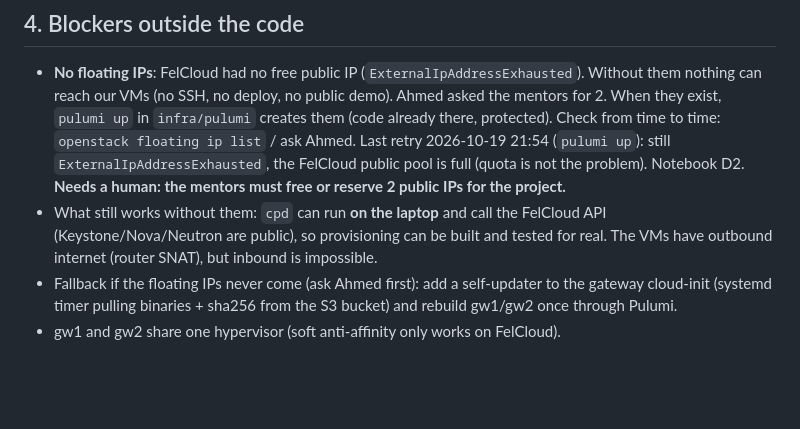
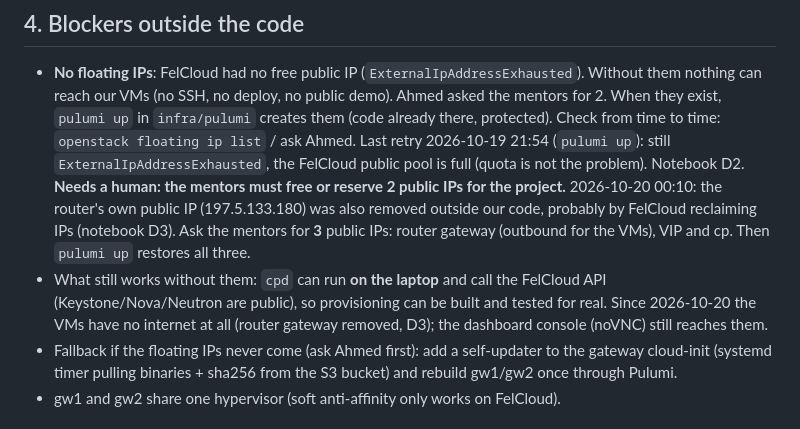
Before and after one commit to CSTAM-well-contained/monorepo, a Markdown page: docs/HANDOFF.md, the part around the change. Drawn GitHub-style; blank space fills up the shorter version.

```diff
--- a/docs/HANDOFF.md
+++ b/docs/HANDOFF.md
@@ -70,9 +70,13 @@ builds on Phase 1, so Phase 1 comes first.
   Last retry 2026-10-19 21:54 (`pulumi up`): still `ExternalIpAddressExhausted`, the FelCloud
   public pool is full (quota is not the problem). Notebook D2. **Needs a human: the mentors must
   free or reserve 2 public IPs for the project.**
+  2026-10-20 00:10: the router's own public IP (197.5.133.180) was also removed outside our code,
+  probably by FelCloud reclaiming IPs (notebook D3). Ask the mentors for **3** public IPs: router
+  gateway (outbound for the VMs), VIP and cp. Then `pulumi up` restores all three.
 - What still works without them: `cpd` can run **on the laptop** and call the FelCloud API
   (Keystone/Nova/Neutron are public), so provisioning can be built and tested for real.
-  The VMs have outbound internet (router SNAT), but inbound is impossible.
+  Since 2026-10-20 the VMs have no internet at all (router gateway removed, D3); the dashboard
+  console (noVNC) still reaches them.
 - Fallback if the floating IPs never come (ask Ahmed first): add a self-updater to the gateway
   cloud-init (systemd timer pulling binaries + sha256 from the S3 bucket) and rebuild gw1/gw2 once
   through Pulumi.
```
Also changed, not shown: docs/notebook/experiments.md (+12 -0 lines).
